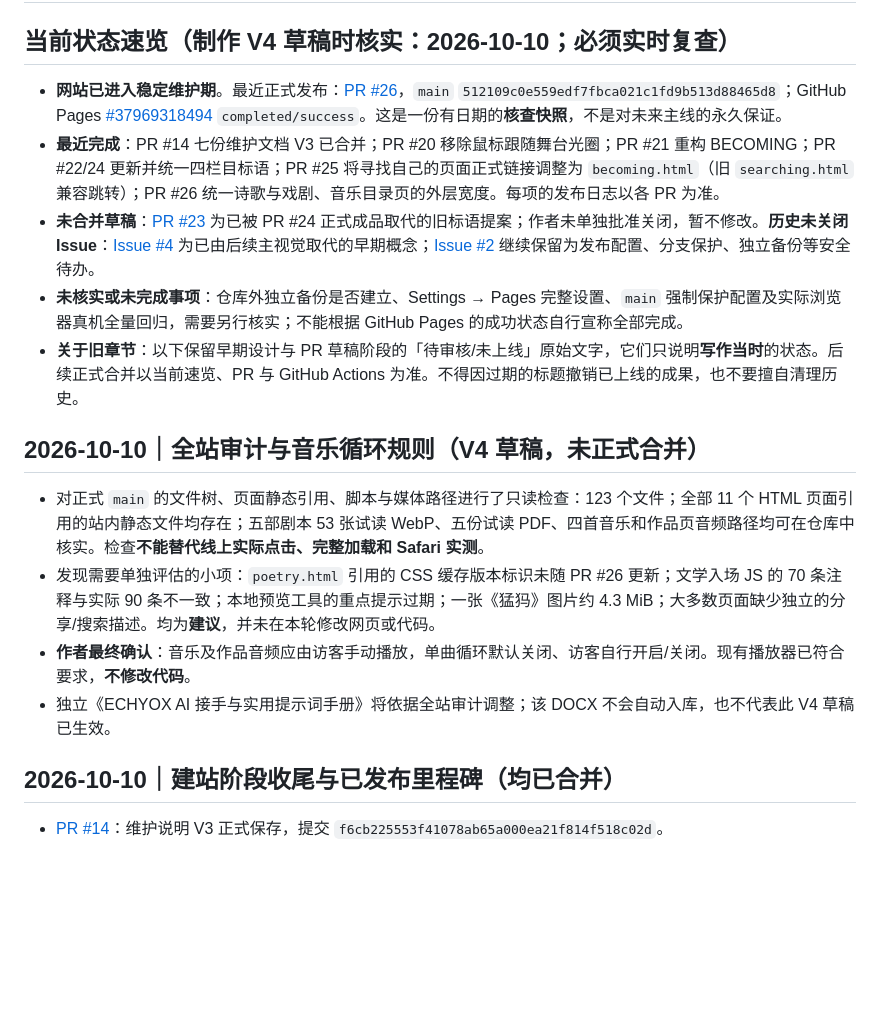
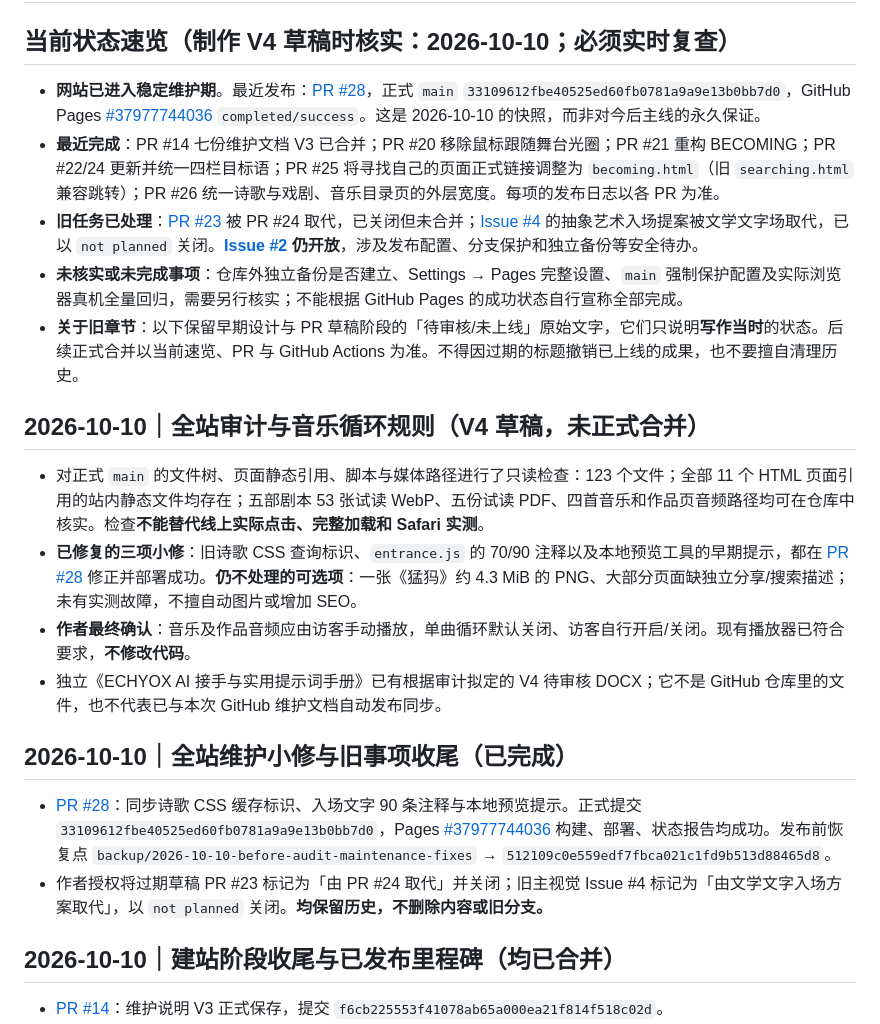
Before and after one commit to Houyuxinx/houyuxin-site, a Markdown page: CHANGELOG.md, the part around the change. GitHub-like rendering; blank space fills up the shorter version.

Commit message:
docs: reconcile V4 with PR #28 release and closed historical tasks (CHANGELOG.md)

```diff
--- a/CHANGELOG.md
+++ b/CHANGELOG.md
@@ -1,17 +1,21 @@
 # ECHYOX｜长期更新日志
 
 ## 当前状态速览（制作 V4 草稿时核实：2026-10-10；必须实时复查）
-- **网站已进入稳定维护期**。最近正式发布：[PR #26](https://github.com/Houyuxinx/houyuxin-site/pull/26)，`main` `512109c0e559edf7fbca021c1fd9b513d88465d8`；GitHub Pages [#37969318494](https://github.com/Houyuxinx/houyuxin-site/actions/runs/37969318494) `completed/success`。这是一份有日期的**核查快照**，不是对未来主线的永久保证。
+- **网站已进入稳定维护期**。最近发布：[PR #28](https://github.com/Houyuxinx/houyuxin-site/pull/28)，正式 `main` `33109612fbe40525ed60fb0781a9a9e13b0bb7d0`，GitHub Pages [#37977744036](https://github.com/Houyuxinx/houyuxin-site/actions/runs/37977744036) `completed/success`。这是 2026-10-10 的快照，而非对今后主线的永久保证。
 - **最近完成**：PR #14 七份维护文档 V3 已合并；PR #20 移除鼠标跟随舞台光圈；PR #21 重构 BECOMING；PR #22/24 更新并统一四栏目标语；PR #25 将寻找自己的页面正式链接调整为 `becoming.html`（旧 `searching.html` 兼容跳转）；PR #26 统一诗歌与戏剧、音乐目录页的外层宽度。每项的发布日志以各 PR 为准。
-- **未合并草稿**：[PR #23](https://github.com/Houyuxinx/houyuxin-site/pull/23) 为已被 PR #24 正式成品取代的旧标语提案；作者未单独批准关闭，暂不修改。**历史未关闭 Issue**：[Issue #4](https://github.com/Houyuxinx/houyuxin-site/issues/4) 为已由后续主视觉取代的早期概念；[Issue #2](https://github.com/Houyuxinx/houyuxin-site/issues/2) 继续保留为发布配置、分支保护、独立备份等安全待办。
+- **旧任务已处理**：[PR #23](https://github.com/Houyuxinx/houyuxin-site/pull/23) 被 PR #24 取代，已关闭但未合并；[Issue #4](https://github.com/Houyuxinx/houyuxin-site/issues/4) 的抽象艺术入场提案被文学文字场取代，已以 `not planned` 关闭。**[Issue #2](https://github.com/Houyuxinx/houyuxin-site/issues/2) 仍开放**，涉及发布配置、分支保护和独立备份等安全待办。
 - **未核实或未完成事项**：仓库外独立备份是否建立、Settings → Pages 完整设置、`main` 强制保护配置及实际浏览器真机全量回归，需要另行核实；不能根据 GitHub Pages 的成功状态自行宣称全部完成。
 - **关于旧章节**：以下保留早期设计与 PR 草稿阶段的「待审核/未上线」原始文字，它们只说明**写作当时**的状态。后续正式合并以当前速览、PR 与 GitHub Actions 为准。不得因过期的标题撤销已上线的成果，也不要擅自清理历史。
 
 ## 2026-10-10｜全站审计与音乐循环规则（V4 草稿，未正式合并）
 - 对正式 `main` 的文件树、页面静态引用、脚本与媒体路径进行了只读检查：123 个文件；全部 11 个 HTML 页面引用的站内静态文件均存在；五部剧本 53 张试读 WebP、五份试读 PDF、四首音乐和作品页音频路径均可在仓库中核实。检查**不能替代线上实际点击、完整加载和 Safari 实测**。
-- 发现需要单独评估的小项：`poetry.html` 引用的 CSS 缓存版本标识未随 PR #26 更新；文学入场 JS 的 70 条注释与实际 90 条不一致；本地预览工具的重点提示过期；一张《猛犸》图片约 4.3 MiB；大多数页面缺少独立的分享/搜索描述。均为**建议**，并未在本轮修改网页或代码。
+- **已修复的三项小修**：旧诗歌 CSS 查询标识、`entrance.js` 的 70/90 注释以及本地预览工具的早期提示，都在 [PR #28](https://github.com/Houyuxinx/houyuxin-site/pull/28) 修正并部署成功。**仍不处理的可选项**：一张《猛犸》约 4.3 MiB 的 PNG、大部分页面缺独立分享/搜索描述；未有实测故障，不擅自动图片或增加 SEO。
 - **作者最终确认**：音乐及作品音频应由访客手动播放，单曲循环默认关闭、访客自行开启/关闭。现有播放器已符合要求，**不修改代码**。
-- 独立《ECHYOX AI 接手与实用提示词手册》将依据全站审计调整；该 DOCX 不会自动入库，也不代表此 V4 草稿已生效。
+- 独立《ECHYOX AI 接手与实用提示词手册》已有根据审计拟定的 V4 待审核 DOCX；它不是 GitHub 仓库里的文件，也不代表已与本次 GitHub 维护文档自动发布同步。
+
+## 2026-10-10｜全站维护小修与旧事项收尾（已完成）
+- [PR #28](https://github.com/Houyuxinx/houyuxin-site/pull/28)：同步诗歌 CSS 缓存标识、入场文字 90 条注释与本地预览提示。正式提交 `33109612fbe40525ed60fb0781a9a9e13b0bb7d0`，Pages [#37977744036](https://github.com/Houyuxinx/houyuxin-site/actions/runs/37977744036) 构建、部署、状态报告均成功。发布前恢复点 `backup/2026-10-10-before-audit-maintenance-fixes` → `512109c0e559edf7fbca021c1fd9b513d88465d8`。
+- 作者授权将过期草稿 PR #23 标记为「由 PR #24 取代」并关闭；旧主视觉 Issue #4 标记为「由文学文字入场方案取代」，以 `not planned` 关闭。**均保留历史，不删除内容或旧分支。**
 
 ## 2026-10-10｜建站阶段收尾与已发布里程碑（均已合并）
 - [PR #14](https://github.com/Houyuxinx/houyuxin-site/pull/14)：维护说明 V3 正式保存，提交 `f6cb225553f41078ab65a000ea21f814f518c02d`。
```
